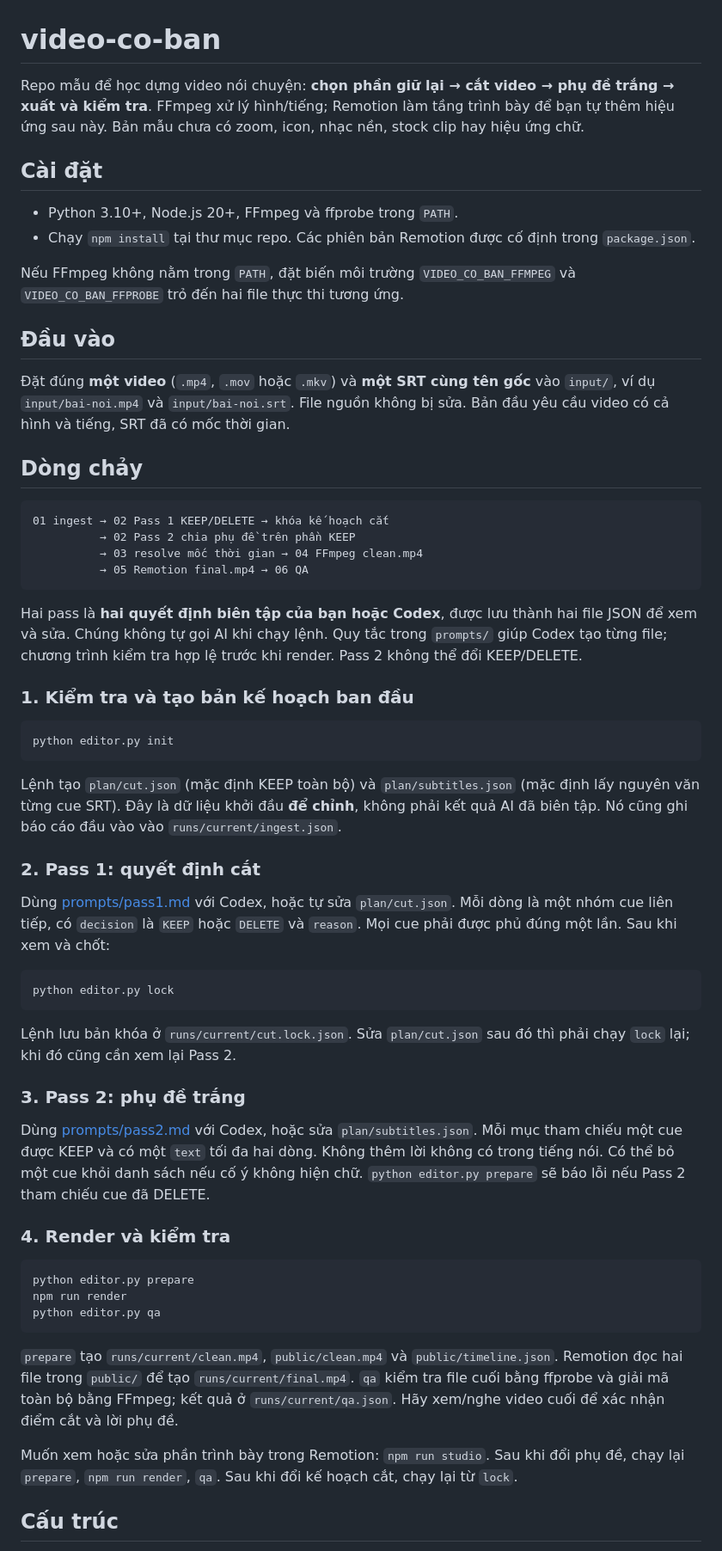
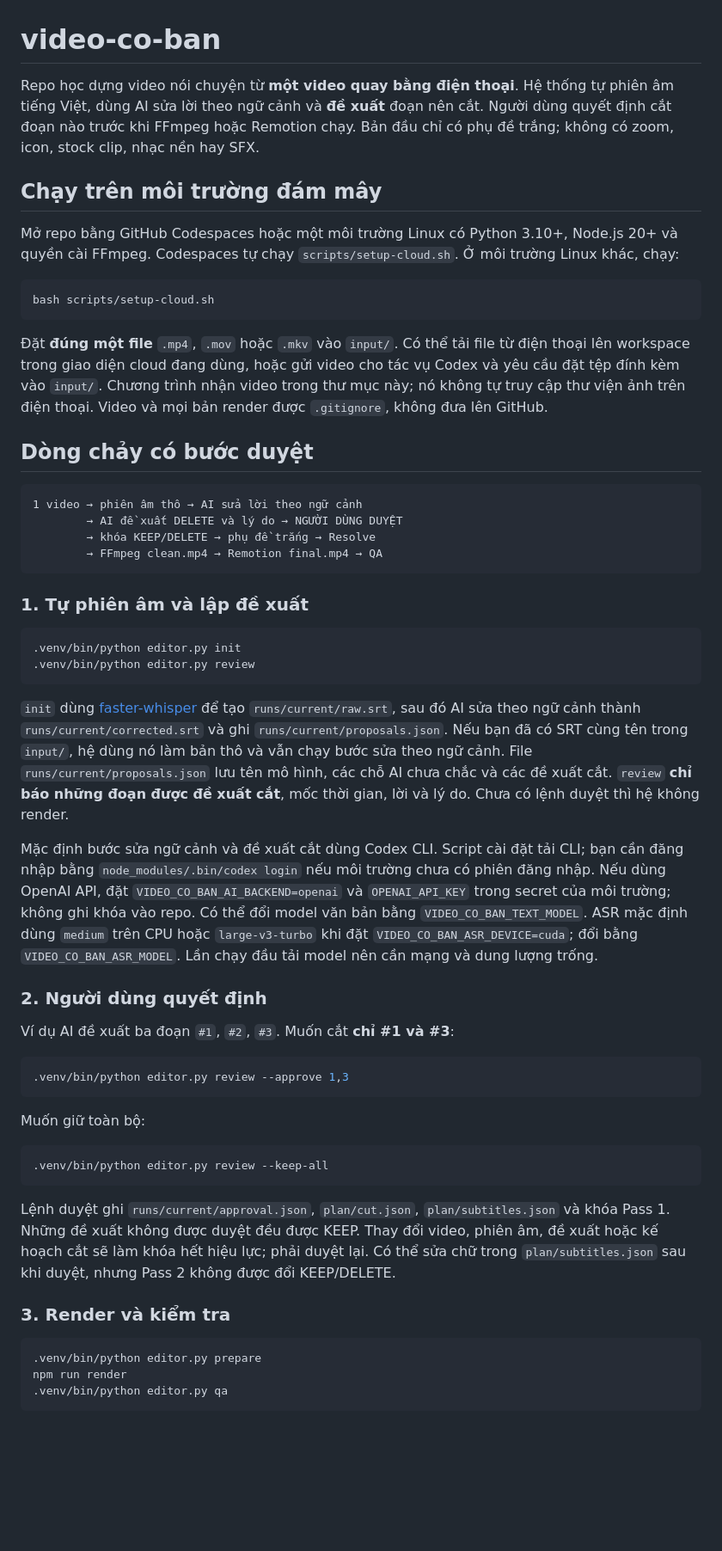
Before and after one commit to hiephmqni9x-rgb/video-co-ban, a Markdown page: README.md, the part around one of its changes. Shown at 86% size. GitHub-like rendering; blank space fills up the shorter version.

Commit message:
Update README.md for automatic transcription and human cut review

````diff
--- a/README.md
+++ b/README.md
@@ -1,62 +1,58 @@
 # video-co-ban
 
-Repo mẫu để học dựng video nói chuyện: **chọn phần giữ lại → cắt video → phụ đề trắng → xuất và kiểm tra**. FFmpeg xử lý hình/tiếng; Remotion làm tầng trình bày để bạn tự thêm hiệu ứng sau này. Bản mẫu chưa có zoom, icon, nhạc nền, stock clip hay hiệu ứng chữ.
+Repo học dựng video nói chuyện từ **một video quay bằng điện thoại**. Hệ thống tự phiên âm tiếng Việt, dùng AI sửa lời theo ngữ cảnh và **đề xuất** đoạn nên cắt. Người dùng quyết định cắt đoạn nào trước khi FFmpeg hoặc Remotion chạy. Bản đầu chỉ có phụ đề trắng; không có zoom, icon, stock clip, nhạc nền hay SFX.
 
-## Cài đặt
+## Chạy trên môi trường đám mây
 
-- Python 3.10+, Node.js 20+, FFmpeg và ffprobe trong `PATH`.
-- Chạy `npm install` tại thư mục repo. Các phiên bản Remotion được cố định trong `package.json`.
+Mở repo bằng GitHub Codespaces hoặc một môi trường Linux có Python 3.10+, Node.js 20+ và quyền cài FFmpeg. Codespaces tự chạy `scripts/setup-cloud.sh`. Ở môi trường Linux khác, chạy:
 
-Nếu FFmpeg không nằm trong `PATH`, đặt biến môi trường `VIDEO_CO_BAN_FFMPEG` và `VIDEO_CO_BAN_FFPROBE` trỏ đến hai file thực thi tương ứng.
+```bash
+bash scripts/setup-cloud.sh
+```
 
-## Đầu vào
+Đặt **đúng một file** `.mp4`, `.mov` hoặc `.mkv` vào `input/`. Có thể tải file từ điện thoại lên workspace trong giao diện cloud đang dùng, hoặc gửi video cho tác vụ Codex và yêu cầu đặt tệp đính kèm vào `input/`. Chương trình nhận video trong thư mục này; nó không tự truy cập thư viện ảnh trên điện thoại. Video và mọi bản render được `.gitignore`, không đưa lên GitHub.
 
-Đặt đúng **một video** (`.mp4`, `.mov` hoặc `.mkv`) và **một SRT cùng tên gốc** vào `input/`, ví dụ `input/bai-noi.mp4` và `input/bai-noi.srt`. File nguồn không bị sửa. Bản đầu yêu cầu video có cả hình và tiếng, SRT đã có mốc thời gian.
-
-## Dòng chảy
+## Dòng chảy có bước duyệt
 
 ```text
-01 ingest → 02 Pass 1 KEEP/DELETE → khóa kế hoạch cắt
-          → 02 Pass 2 chia phụ đề trên phần KEEP
-          → 03 resolve mốc thời gian → 04 FFmpeg clean.mp4
-          → 05 Remotion final.mp4 → 06 QA
+1 video → phiên âm thô → AI sửa lời theo ngữ cảnh
+        → AI đề xuất DELETE và lý do → NGƯỜI DÙNG DUYỆT
+        → khóa KEEP/DELETE → phụ đề trắng → Resolve
+        → FFmpeg clean.mp4 → Remotion final.mp4 → QA
 ```
 
-Hai pass là **hai quyết định biên tập của bạn hoặc Codex**, được lưu thành hai file JSON để xem và sửa. Chúng không tự gọi AI khi chạy lệnh. Quy tắc trong `prompts/` giúp Codex tạo từng file; chương trình kiểm tra hợp lệ trước khi render. Pass 2 không thể đổi KEEP/DELETE.
+### 1. Tự phiên âm và lập đề xuất
 
-### 1. Kiểm tra và tạo bản kế hoạch ban đầu
-
-```powershell
-python editor.py init
+```bash
+.venv/bin/python editor.py init
+.venv/bin/python editor.py review
 ```
 
-Lệnh tạo `plan/cut.json` (mặc định KEEP toàn bộ) và `plan/subtitles.json` (mặc định lấy nguyên văn từng cue SRT). Đây là dữ liệu khởi đầu **để chỉnh**, không phải kết quả AI đã biên tập. Nó cũng ghi báo cáo đầu vào vào `runs/current/ingest.json`.
+`init` dùng [faster-whisper](https://github.com/SYSTRAN/faster-whisper) để tạo `runs/current/raw.srt`, sau đó AI sửa theo ngữ cảnh thành `runs/current/corrected.srt` và ghi `runs/current/proposals.json`. Nếu bạn đã có SRT cùng tên trong `input/`, hệ dùng nó làm bản thô và vẫn chạy bước sửa theo ngữ cảnh. File `runs/current/proposals.json` lưu tên mô hình, các chỗ AI chưa chắc và các đề xuất cắt. `review` **chỉ báo những đoạn được đề xuất cắt**, mốc thời gian, lời và lý do. Chưa có lệnh duyệt thì hệ không render.
 
-### 2. Pass 1: quyết định cắt
+Mặc định bước sửa ngữ cảnh và đề xuất cắt dùng Codex CLI. Script cài đặt tải CLI; bạn cần đăng nhập bằng `node_modules/.bin/codex login` nếu môi trường chưa có phiên đăng nhập. Nếu dùng OpenAI API, đặt `VIDEO_CO_BAN_AI_BACKEND=openai` và `OPENAI_API_KEY` trong secret của môi trường; không ghi khóa vào repo. Có thể đổi model văn bản bằng `VIDEO_CO_BAN_TEXT_MODEL`. ASR mặc định dùng `medium` trên CPU hoặc `large-v3-turbo` khi đặt `VIDEO_CO_BAN_ASR_DEVICE=cuda`; đổi bằng `VIDEO_CO_BAN_ASR_MODEL`. Lần chạy đầu tải model nên cần mạng và dung lượng trống.
 
-Dùng [prompts/pass1.md](prompts/pass1.md) với Codex, hoặc tự sửa `plan/cut.json`. Mỗi dòng là một nhóm cue liên tiếp, có `decision` là `KEEP` hoặc `DELETE` và `reason`. Mọi cue phải được phủ đúng một lần. Sau khi xem và chốt:
+### 2. Người dùng quyết định
 
-```powershell
-python editor.py lock
+Ví dụ AI đề xuất ba đoạn `#1`, `#2`, `#3`. Muốn cắt **chỉ #1 và #3**:
+
+```bash
+.venv/bin/python editor.py review --approve 1,3
 ```
 
-Lệnh lưu bản khóa ở `runs/current/cut.lock.json`. Sửa `plan/cut.json` sau đó thì phải chạy `lock` lại; khi đó cũng cần xem lại Pass 2.
+Muốn giữ toàn bộ:
 
-### 3. Pass 2: phụ đề trắng
-
-Dùng [prompts/pass2.md](prompts/pass2.md) với Codex, hoặc sửa `plan/subtitles.json`. Mỗi mục tham chiếu một cue được KEEP và có một `text` tối đa hai dòng. Không thêm lời không có trong tiếng nói. Có thể bỏ một cue khỏi danh sách nếu cố ý không hiện chữ. `python editor.py prepare` sẽ báo lỗi nếu Pass 2 tham chiếu cue đã DELETE.
-
-### 4. Render và kiểm tra
-
-```powershell
-python editor.py prepare
-npm run render
-python editor.py qa
+```bash
+.venv/bin/python editor.py review --keep-all
 ```
 
-`prepare` tạo `runs/current/clean.mp4`, `public/clean.mp4` và `public/timeline.json`. Remotion đọc hai file trong `public/` để tạo `runs/current/final.mp4`. `qa` kiểm tra file cuối bằng ffprobe và giải mã toàn bộ bằng FFmpeg; kết quả ở `runs/current/qa.json`. Hãy xem/nghe video cuối để xác nhận điểm cắt và lời phụ đề.
+Lệnh duyệt ghi `runs/current/approval.json`, `plan/cut.json`, `plan/subtitles.json` và khóa Pass 1. Những đề xuất không được duyệt đều được KEEP. Thay đổi video, phiên âm, đề xuất hoặc kế hoạch cắt sẽ làm khóa hết hiệu lực; phải duyệt lại. Có thể sửa chữ trong `plan/subtitles.json` sau khi duyệt, nhưng Pass 2 không được đổi KEEP/DELETE.
 
-Muốn xem hoặc sửa phần trình bày trong Remotion: `npm run studio`. Sau khi đổi phụ đề, chạy lại `prepare`, `npm run render`, `qa`. Sau khi đổi kế hoạch cắt, chạy lại từ `lock`.
+### 3. Render và kiểm tra
 
-## Cấu trúc
+```bash
+.venv/bin/python editor.py prepare
+npm run render
+.venv/bin/python editor.py qa
+```
 
````
Also changed, not shown: other parts of README.md (+8 -6 lines).
